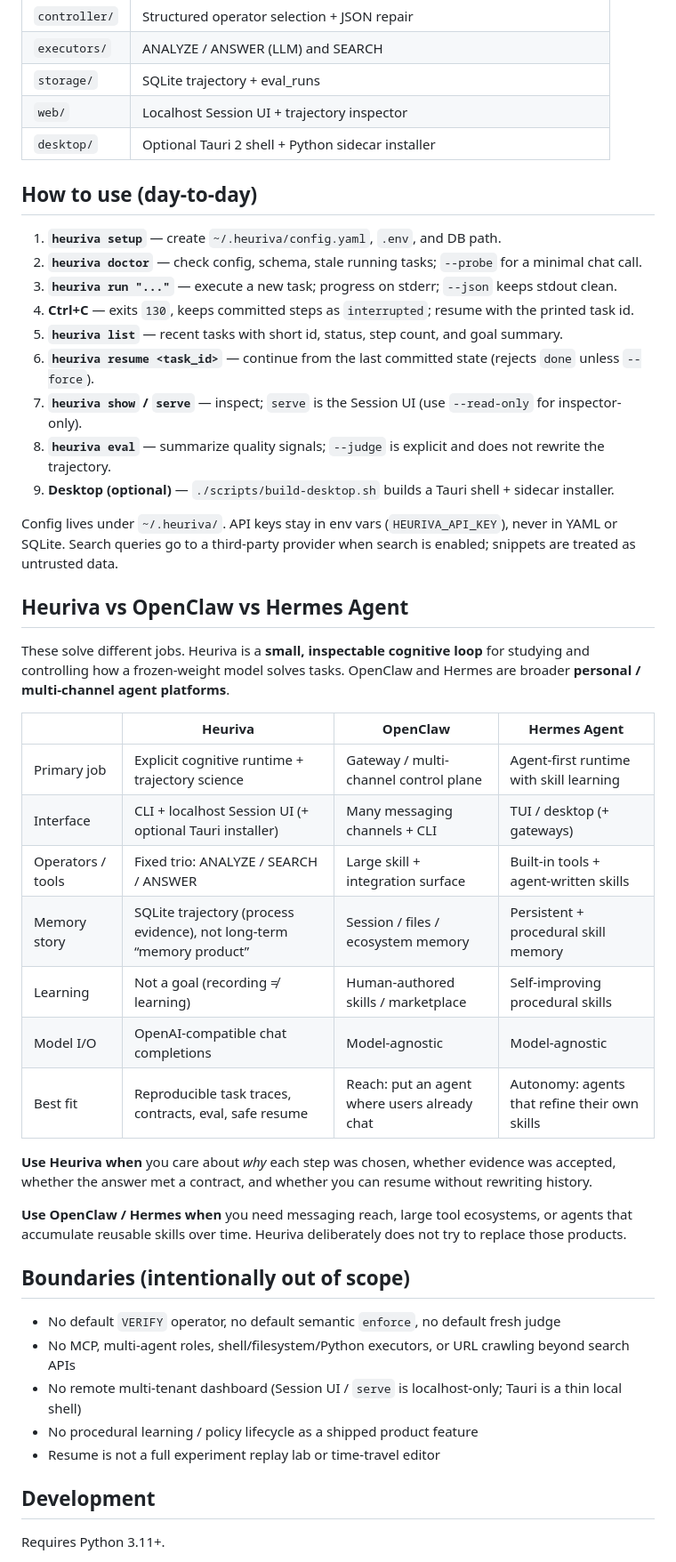
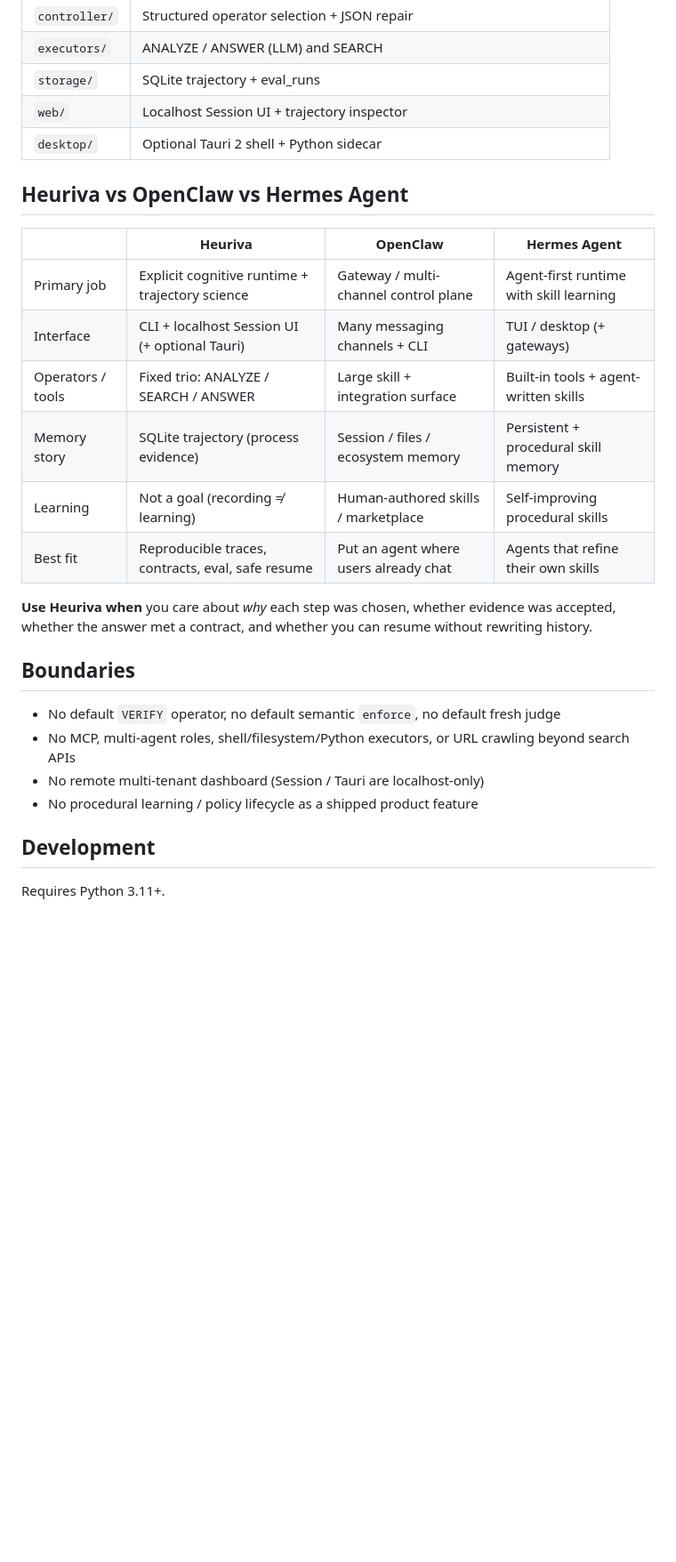
Before and after one commit to ingeniousfrog/Heuriva, a Markdown page: README.md, the part around one of its changes. Shown at 89% size. GitHub-like rendering; blank space fills up the shorter version.

```diff
--- a/README.md
+++ b/README.md
@@ -133,53 +153,27 @@ flowchart TD
 | `executors/` | ANALYZE / ANSWER (LLM) and SEARCH |
 | `storage/` | SQLite trajectory + eval_runs |
 | `web/` | Localhost Session UI + trajectory inspector |
-| `desktop/` | Optional Tauri 2 shell + Python sidecar installer |
-
-## How to use (day-to-day)
-
-1. **`heuriva setup`** — create `~/.heuriva/config.yaml`, `.env`, and DB path.
-2. **`heuriva doctor`** — check config, schema, stale running tasks; `--probe` for a minimal chat call.
-3. **`heuriva run "..."`** — execute a new task; progress on stderr; `--json` keeps stdout clean.
-4. **Ctrl+C** — exits `130`, keeps committed steps as `interrupted`; resume with the printed task id.
-5. **`heuriva list`** — recent tasks with short id, status, step count, and goal summary.
-6. **`heuriva resume <task_id>`** — continue from the last committed state (rejects `done` unless `--force`).
-7. **`heuriva show` / `serve`** — inspect; `serve` is the Session UI (use `--read-only` for inspector-only).
-8. **`heuriva eval`** — summarize quality signals; `--judge` is explicit and does not rewrite the trajectory.
-9. **Desktop (optional)** — `./scripts/build-desktop.sh` builds a Tauri shell + sidecar installer.
-
-Config lives under `~/.heuriva/`. API keys stay in env vars (`HEURIVA_API_KEY`), never in YAML or SQLite. Search queries go to a third-party provider when search is enabled; snippets are treated as untrusted data.
+| `desktop/` | Optional Tauri 2 shell + Python sidecar |
 
 ## Heuriva vs OpenClaw vs Hermes Agent
-
-These solve different jobs. Heuriva is a **small, inspectable cognitive loop** for
-studying and controlling how a frozen-weight model solves tasks. OpenClaw and
-Hermes are broader **personal / multi-channel agent platforms**.
 
 | | Heuriva | OpenClaw | Hermes Agent |
 | --- | --- | --- | --- |
 | Primary job | Explicit cognitive runtime + trajectory science | Gateway / multi-channel control plane | Agent-first runtime with skill learning |
-| Interface | CLI + localhost Session UI (+ optional Tauri installer) | Many messaging channels + CLI | TUI / desktop (+ gateways) |
+| Interface | CLI + localhost Session UI (+ optional Tauri) | Many messaging channels + CLI | TUI / desktop (+ gateways) |
 | Operators / tools | Fixed trio: ANALYZE / SEARCH / ANSWER | Large skill + integration surface | Built-in tools + agent-written skills |
-| Memory story | SQLite trajectory (process evidence), not long-term “memory product” | Session / files / ecosystem memory | Persistent + procedural skill memory |
+| Memory story | SQLite trajectory (process evidence) | Session / files / ecosystem memory | Persistent + procedural skill memory |
 | Learning | Not a goal (recording ≠ learning) | Human-authored skills / marketplace | Self-improving procedural skills |
-| Model I/O | OpenAI-compatible chat completions | Model-agnostic | Model-agnostic |
-| Best fit | Reproducible task traces, contracts, eval, safe resume | Reach: put an agent where users already chat | Autonomy: agents that refine their own skills |
+| Best fit | Reproducible traces, contracts, eval, safe resume | Put an agent where users already chat | Agents that refine their own skills |
 
-**Use Heuriva when** you care about *why* each step was chosen, whether evidence
-was accepted, whether the answer met a contract, and whether you can resume
-without rewriting history.
+**Use Heuriva when** you care about *why* each step was chosen, whether evidence was accepted, whether the answer met a contract, and whether you can resume without rewriting history.
 
-**Use OpenClaw / Hermes when** you need messaging reach, large tool ecosystems,
-or agents that accumulate reusable skills over time. Heuriva deliberately does
-not try to replace those products.
-
-## Boundaries (intentionally out of scope)
+## Boundaries
 
 - No default `VERIFY` operator, no default semantic `enforce`, no default fresh judge
 - No MCP, multi-agent roles, shell/filesystem/Python executors, or URL crawling beyond search APIs
-- No remote multi-tenant dashboard (Session UI / `serve` is localhost-only; Tauri is a thin local shell)
+- No remote multi-tenant dashboard (Session / Tauri are localhost-only)
 - No procedural learning / policy lifecycle as a shipped product feature
-- Resume is not a full experiment replay lab or time-travel editor
 
 ## Development
 
```
Also changed, not shown: other parts of README.md (+93 -70 lines), README-CN.md (+105 -88 lines).
